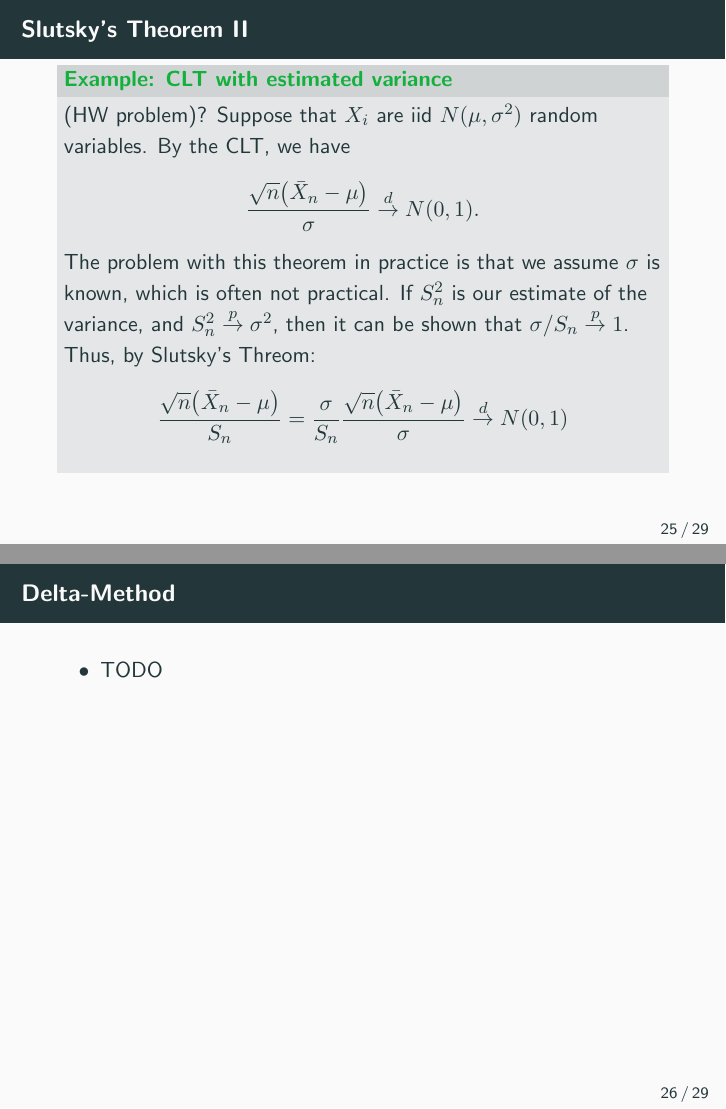
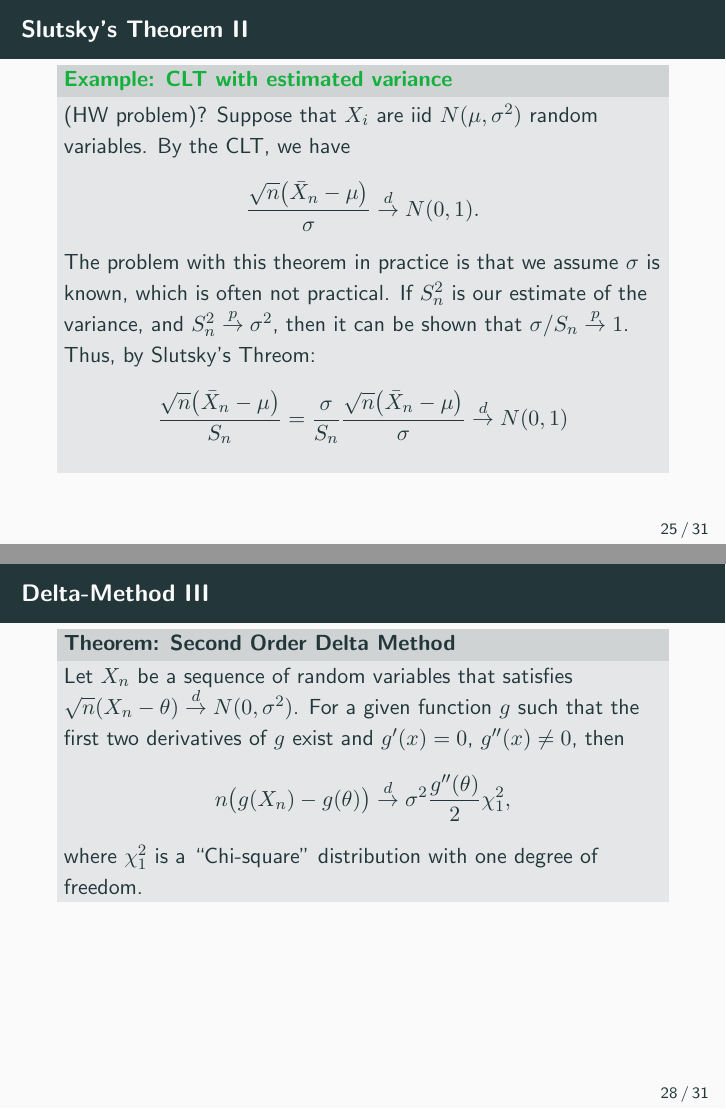
Before and after one commit to jeswheel/4450_f25, LaTeX slides (05/slides.tex, which reads 05/main.tex): pages 27 and 28 of 32 before the commit and pages 27 and 30 of 34 after it, joined at a grey line. Compiled offline with pdfLaTeX; a missing bibliography style is replaced by a similar one.

Commit message:
Added second order delta method

```diff
--- a/05/main.tex
+++ b/05/main.tex
@@ -421,5 +421,28 @@ Chapter \CHAPTER: Limit theorems}
 
 \begin{frame}[allowframebreaks]{Delta-Method}
   \begin{itemize}
-    \item TODO
+    \item The CLT is useful for determining the limiting distribution of a random variable (particularly, sums of iid random variables).
+    \item As we have already discussed, we are often interested in functions of random variables.
+    \item This next section gives theorems for the limiting distribution of functions of random variables.
   \end{itemize}
+
+  \framebreak
+
+  \begin{block}{Theorem: The Delta-Method}
+    Let $X_n$ be a sequence of random variables that satisfy
+    $$
+    \sqrt{n}\big(X_n - \theta\big) \dlim N(0, \sigma^2),
+    $$
+    where $\theta, \sigma^2 < \infty$.
+    Now suppose that $g$ is a function such that it's first derivative $g'$ exists and $g'(\theta) \neq 0$.
+    Then,
+    $$
+    \sqrt{n}\big(g(X_n) - g(\theta)\big)\dlim N\big(0, \sigma^2 [g'(\theta)]^2\big).
+    $$
+
+    \mode<article>{
+    \begin{proof}
+    \begin{itemize}
+      \item For brevity, this will be more of a proof sketch than a formal proof. First, we do a Taylor-series expansion around $X_n = \theta$:
+      $$
+      g(X_n) = g(\theta) + g'(\theta)(X_n - \theta) + \text{Remainder}.
@@ -426,7 +454,62 @@ Chapter \CHAPTER: Limit theorems}
+      \text{Remainder} = h(X_n)(X_n - \theta)^2,
+      $$
+      for some function $h$, that satisfies $\lim_{x \rightarrow \theta} h(x) = 0$.
+      \item Since $\sqrt{n}(X_n - \theta)$ has limiting distribution $N(0, \sigma^2)$, we can conclude that $\sqrt{n}(X_n -\theta)^2 = \big(\sqrt{n}(X_n-\theta)\big)^2/\sqrt{n}$ converges in probability to $0 \times Z^2 = 0$. Furthermore, because $h(X_n)$ just converges in probability to a constant $h(\theta)$ (continuous mapping theorem), we can conclude that $\sqrt{n}\text{Remainder}\plim 0$.
+      \item Thus,
+      \begin{align*}
+        g(X_n) - g(\theta) &= g'(\theta)(X_n - \theta) + \text{Remainder} \\
+        \sqrt{n}\big(g(X_n) - g(\theta)\big) &= g'(\theta)\sqrt{n}(X_n - \theta) + \sqrt{n}\,\text{Remainder}
+      \end{align*}
+      \item Our assumption states that $g'(\theta)\sqrt{n}(X_n - \theta) \dlim N\big(0, \sigma^2[g'(\theta)]^2\big)$.
+      \item Thus, by Slutsky's theorem, because $\sqrt{n}\,\text{Remainder} \plim 0$, we have the left hand sign converging to the desired result:
+      $$
+      \sqrt{n}\big(g(X_n) - g(\theta)\big)\dlim N\big(0, \sigma^2 [g'(\theta)]^2\big)
+      $$
+      \item In this proof, note in the Taylor series expansion, the first order term $g'(\theta)(X_n - \theta)$ dominates.
+      \item However, if $g'(\theta) = 0$, then we run into an issue with this approximation. This leads to the second-order delta method.
+    \end{itemize}
+
+    \end{proof}
+    }
+
+  \end{block}
+
+  \framebreak
+
+  \begin{block}{Theorem: Second Order Delta Method}
+    Let $X_n$ be a sequence of random variables that satisfies $\sqrt{n}(X_n - \theta) \dlim N(0, \sigma^2)$. For a given function $g$ such that the first two derivatives of $g$ exist and $g'(x) = 0$, $g''(x) \neq 0$, then
+    $$
+    n\big(g(X_n) - g(\theta)\big)\dlim \sigma^2 \frac{g''(\theta)}{2}\chi^2_1,
+    $$
+    where $\chi^2_1$ is a ``Chi-square" distribution with one degree of freedom.
+
+    \mode<article>{
+    \begin{proof}
+      This proof is just a simple extension of the first-order delta method, so here we give a sketch. Using a second-order Taylor approximation of $g(x)$, we have:
+      $$
+      g(X_n) = g(\theta) + g'(\theta)(X_n - \theta) + \frac{g''(\theta)}{2}(X_n - \theta)^2 + \text{Remainder}.
+      $$
+      By assumption, $g'(\theta) = 0$, and therefore
+      $$
+      g(X_n) - g(\theta) = \frac{g''(\theta)}{2}(X_n - \theta)^2 + \text{Remainder}.
+      $$
+      As before, we can show that the remainder term converges to zero in probability, at a rate that is faster than $n$.
+      Because the square of a standard normal is Chi-square with one degree of freedom, we have by the continuous mapping theorem
+      $$
+      \frac{n(X_n - \theta)^2}{\sigma^2} = \left(\frac{\sqrt{n}(X_n - \theta)}{\sigma}\right)^2 \dlim \chi^2_1.
+      $$
+      Therefore, by multiplying both sides of the Taylor-series expansion by $n$, we have
+      $$
+      n\big(g(X_n) - g(\theta)\big) = \frac{g''(\theta)}{2}n(X_n - \theta)^2 + n\,\text{Remainder}\dlim \sigma^2 \frac{g''(\theta)}{2}\chi^2_1
+      $$
+    \end{proof}
+    }
+
+  \end{block}
+
 \end{frame}
 
-% TODO: Add Slutsky's theorem
-% TODO: Add Delta Method (1st and 2nd order)
+% TODO: Add examples of CLT (statistical practice), Delta method, and second-order delta-method.
 
 \section{Test Section}
 
```
Also changed, not shown: 05/main.pdf, 05/notes.pdf, 05/slides.pdf, 05/main.tex (5 more changed lines), 1 other file.
